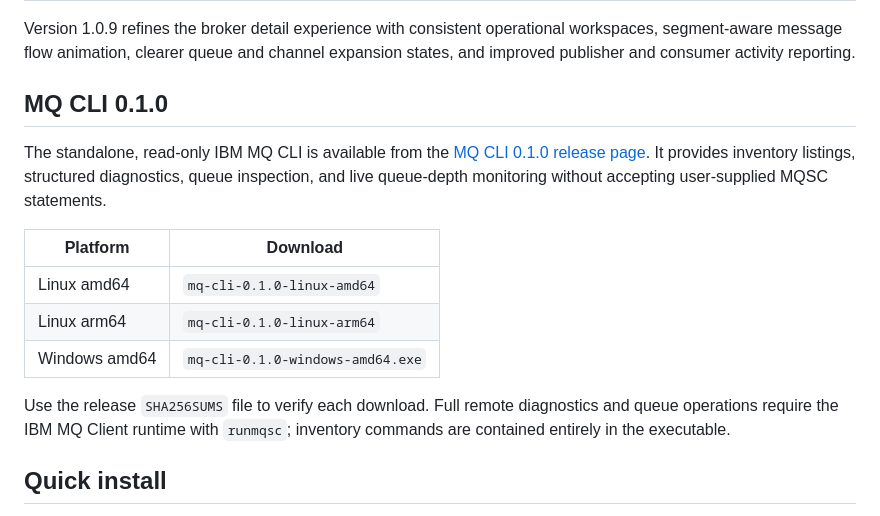
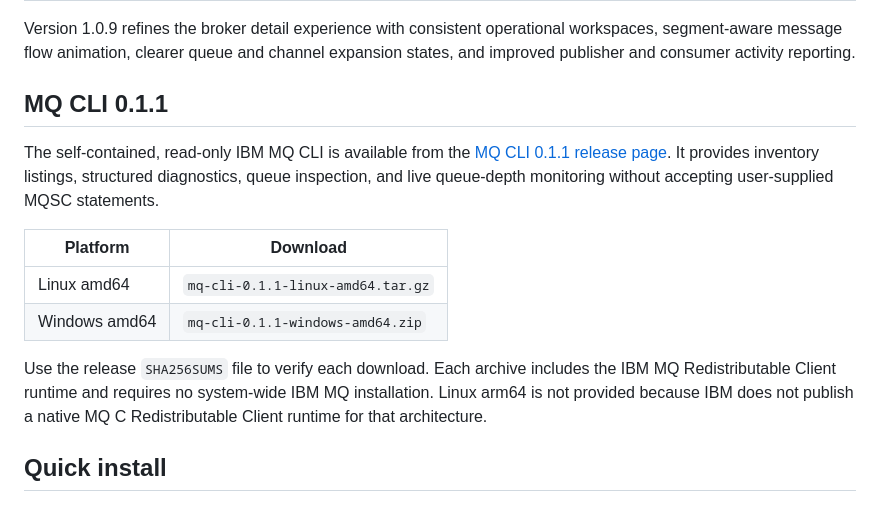
Before and after one commit to mqdeck/mqdeck, a Markdown page: README.md, the part around the change. GitHub-like rendering.

Commit message:
Publish self-contained MQ CLI 0.1.1

```diff
--- a/README.md
+++ b/README.md
@@ -26,22 +26,22 @@ Version 1.0.9 refines the broker detail experience with consistent operational
 workspaces, segment-aware message flow animation, clearer queue and channel
 expansion states, and improved publisher and consumer activity reporting.
 
-## MQ CLI 0.1.0
+## MQ CLI 0.1.1
 
-The standalone, read-only IBM MQ CLI is available from the
-[MQ CLI 0.1.0 release page](https://github.com/mqdeck/mqdeck/releases/tag/mq-cli-v0.1.0).
+The self-contained, read-only IBM MQ CLI is available from the
+[MQ CLI 0.1.1 release page](https://github.com/mqdeck/mqdeck/releases/tag/mq-cli-v0.1.1).
 It provides inventory listings, structured diagnostics, queue inspection, and
 live queue-depth monitoring without accepting user-supplied MQSC statements.
 
 | Platform | Download |
 | --- | --- |
-| Linux amd64 | `mq-cli-0.1.0-linux-amd64` |
-| Linux arm64 | `mq-cli-0.1.0-linux-arm64` |
-| Windows amd64 | `mq-cli-0.1.0-windows-amd64.exe` |
+| Linux amd64 | `mq-cli-0.1.1-linux-amd64.tar.gz` |
+| Windows amd64 | `mq-cli-0.1.1-windows-amd64.zip` |
 
-Use the release `SHA256SUMS` file to verify each download. Full remote
-diagnostics and queue operations require the IBM MQ Client runtime with
-`runmqsc`; inventory commands are contained entirely in the executable.
+Use the release `SHA256SUMS` file to verify each download. Each archive includes
+the IBM MQ Redistributable Client runtime and requires no system-wide IBM MQ
+installation. Linux arm64 is not provided because IBM does not publish a native
+MQ C Redistributable Client runtime for that architecture.
 
 ## Quick install
 
```
